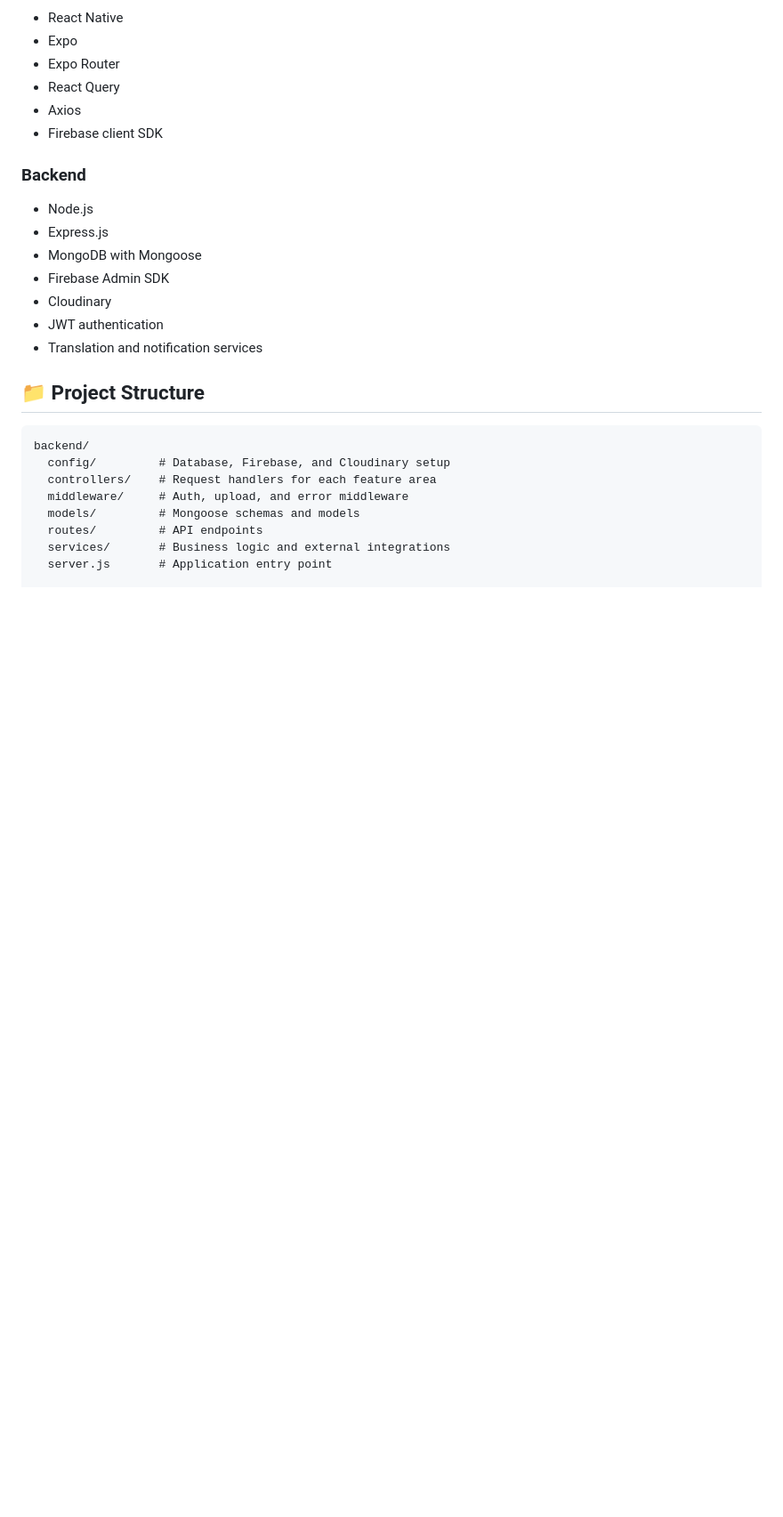
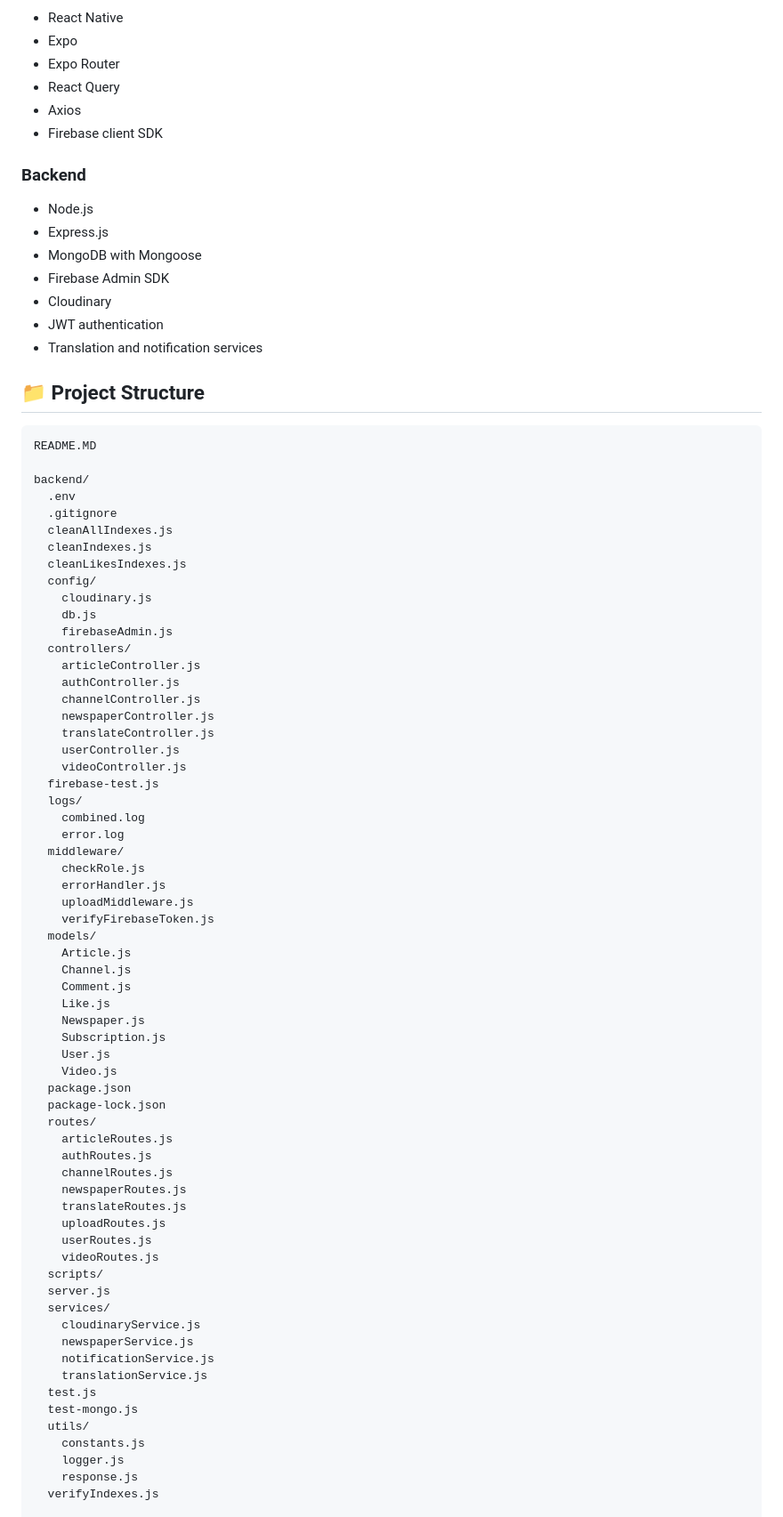
Before and after one commit to sag2004-hub/BartaOne-2.0, a Markdown page: READme.MD, the part around one of its changes. Shown at 89% size. Drawn GitHub-style; blank space fills up the shorter version.

Commit message:
feat: update project structure in README to reflect new backend and frontend organization

````diff
--- a/READme.MD
+++ b/READme.MD
@@ -55,13 +55,68 @@ BartaOne 2.0 is designed around three core experiences:
 ## 📁 Project Structure
 
 ```text
+README.MD
+
 backend/
-  config/         # Database, Firebase, and Cloudinary setup
-  controllers/    # Request handlers for each feature area
-  middleware/     # Auth, upload, and error middleware
-  models/         # Mongoose schemas and models
-  routes/         # API endpoints
-  services/       # Business logic and external integrations
-  server.js       # Application entry point
+  .env
+  .gitignore
+  cleanAllIndexes.js
+  cleanIndexes.js
+  cleanLikesIndexes.js
+  config/
+    cloudinary.js
+    db.js
+    firebaseAdmin.js
+  controllers/
+    articleController.js
+    authController.js
+    channelController.js
+    newspaperController.js
+    translateController.js
+    userController.js
+    videoController.js
+  firebase-test.js
+  logs/
+    combined.log
+    error.log
+  middleware/
+    checkRole.js
+    errorHandler.js
+    uploadMiddleware.js
+    verifyFirebaseToken.js
+  models/
+    Article.js
+    Channel.js
+    Comment.js
+    Like.js
+    Newspaper.js
+    Subscription.js
+    User.js
+    Video.js
+  package.json
+  package-lock.json
+  routes/
+    articleRoutes.js
+    authRoutes.js
+    channelRoutes.js
+    newspaperRoutes.js
+    translateRoutes.js
+    uploadRoutes.js
+    userRoutes.js
+    videoRoutes.js
+  scripts/
+  server.js
+  services/
+    cloudinaryService.js
+    newspaperService.js
+    notificationService.js
+    translationService.js
+  test.js
+  test-mongo.js
+  utils/
+    constants.js
+    logger.js
+    response.js
+  verifyIndexes.js
 
 frontend/
````
Also changed, not shown: other parts of READme.MD (+90 -6 lines).
